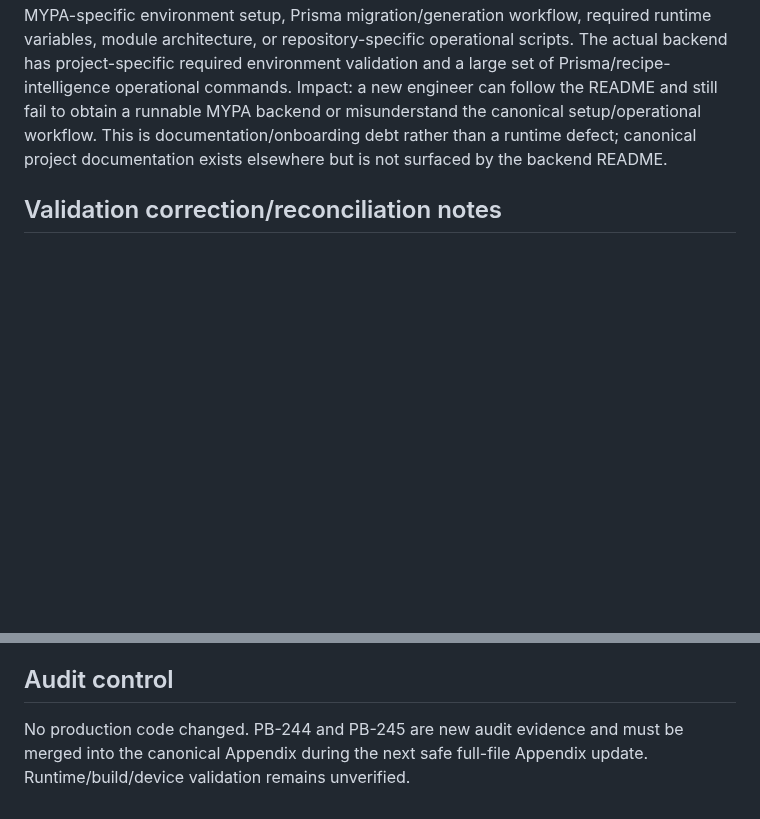
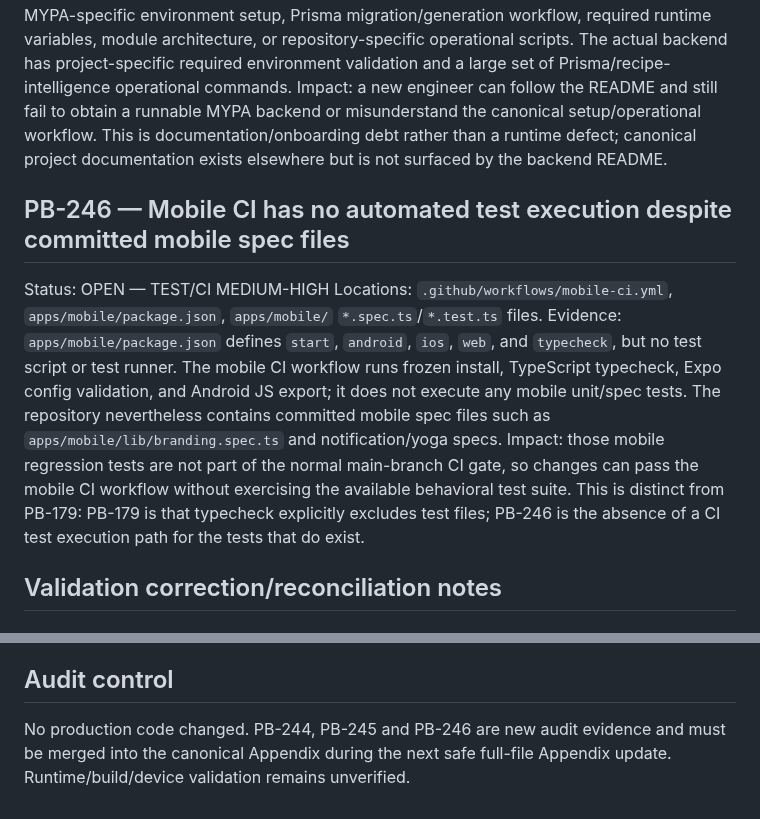
Before and after one commit to Ramin-rezaie-nazari/my-personal-assistant, a Markdown page: docs/project-brain/15_AUDIT_FINDINGS_CONTINUATION_2026-09-11.md, 2 parts joined by grey strips. GitHub-like rendering; blank space fills up the shorter version.

Commit message:
docs(audit): record mobile CI test coverage gap

```diff
--- a/docs/project-brain/15_AUDIT_FINDINGS_CONTINUATION_2026-09-11.md
+++ b/docs/project-brain/15_AUDIT_FINDINGS_CONTINUATION_2026-09-11.md
@@ -14,6 +14,11 @@ Location: `apps/backend/README.md`.
 Evidence: the README still identifies the project as a generic NestJS starter repository, gives only generic `pnpm install/start/test` instructions, and contains no MYPA-specific environment setup, Prisma migration/generation workflow, required runtime variables, module architecture, or repository-specific operational scripts. The actual backend has project-specific required environment validation and a large set of Prisma/recipe-intelligence operational commands.
 Impact: a new engineer can follow the README and still fail to obtain a runnable MYPA backend or misunderstand the canonical setup/operational workflow. This is documentation/onboarding debt rather than a runtime defect; canonical project documentation exists elsewhere but is not surfaced by the backend README.
 
+## PB-246 — Mobile CI has no automated test execution despite committed mobile spec files
+Status: OPEN — TEST/CI MEDIUM-HIGH
+Locations: `.github/workflows/mobile-ci.yml`, `apps/mobile/package.json`, `apps/mobile/` `*.spec.ts`/`*.test.ts` files.
+Evidence: `apps/mobile/package.json` defines `start`, `android`, `ios`, `web`, and `typecheck`, but no test script or test runner. The mobile CI workflow runs frozen install, TypeScript typecheck, Expo config validation, and Android JS export; it does not execute any mobile unit/spec tests. The repository nevertheless contains committed mobile spec files such as `apps/mobile/lib/branding.spec.ts` and notification/yoga specs. Impact: those mobile regression tests are not part of the normal main-branch CI gate, so changes can pass the mobile CI workflow without exercising the available behavioral test suite. This is distinct from PB-179: PB-179 is that typecheck explicitly excludes test files; PB-246 is the absence of a CI test execution path for the tests that do exist.
+
 ## Validation correction/reconciliation notes
 
 ### PB-232 — REQUIRES RECLASSIFICATION
@@ -29,4 +34,4 @@ The earlier claim that the inline `@Body() body: { action: BehaviorAction; conte
 The grouped validation finding overlaps materially with historical findings: PB-077 covers Habit DTO validation, PB-085 covers Life Execution DTO validation, PB-089 covers Fitness controller write validation, PB-093 covers Workout write-contract validation, and PB-083 covers Supplements DTO contract drift. Do not treat PB-243 as a clean unique finding until each module's scope is mapped against those historical entries. If it adds distinct evidence for Supplements or another active class-DTO surface not covered historically, merge that evidence into the appropriate existing ID rather than retaining a duplicate umbrella ID.
 
 ## Audit control
-No production code changed. PB-244 and PB-245 are new audit evidence and must be merged into the canonical Appendix during the next safe full-file Appendix update. Runtime/build/device validation remains unverified.
+No production code changed. PB-244, PB-245 and PB-246 are new audit evidence and must be merged into the canonical Appendix during the next safe full-file Appendix update. Runtime/build/device validation remains unverified.
```
